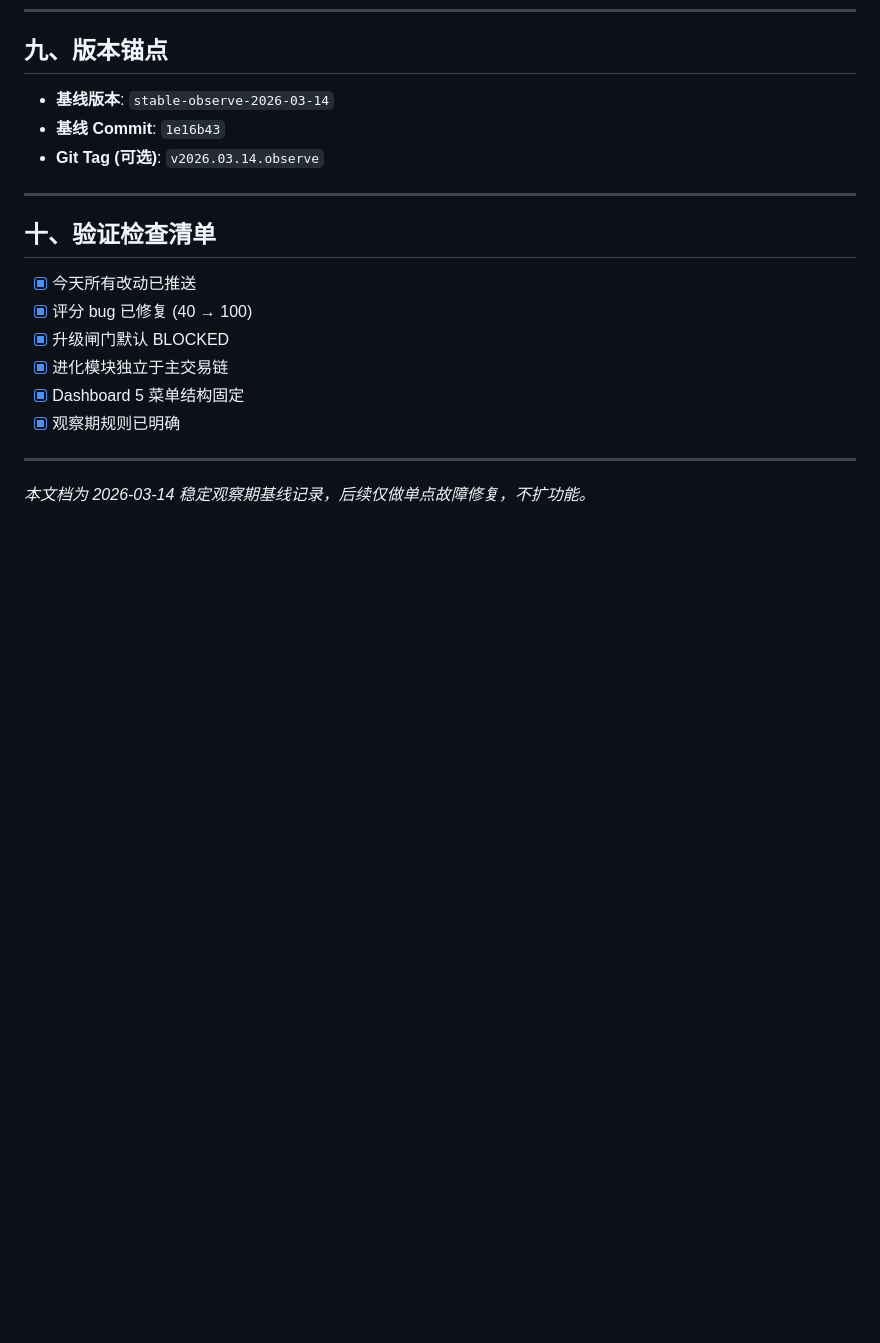
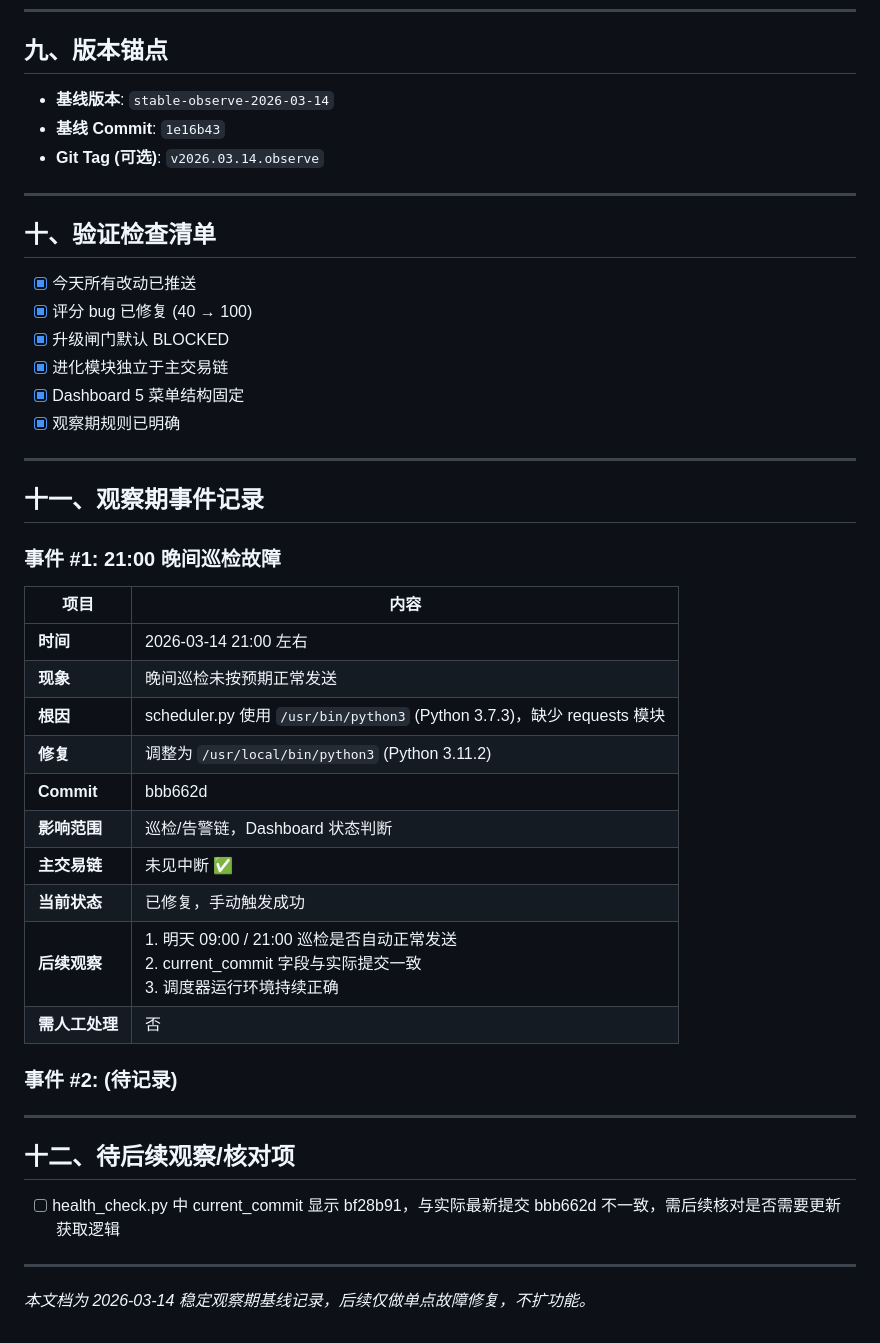
Before and after one commit to superlorei-debug/oc-skills, a Markdown page: OBSERVATION_BASELINE.md, the part around the change. Rendered like a GitHub page; blank space fills up the shorter version.

Commit message:
docs: 补充观察期事件记录 - 21:00 巡检故障

```diff
--- a/OBSERVATION_BASELINE.md
+++ b/OBSERVATION_BASELINE.md
@@ -143,4 +143,31 @@ data/latest/ → scripts/evolution/ → data/evolution/
 
 ---
 
+## 十一、观察期事件记录
+
+### 事件 #1: 21:00 晚间巡检故障
+
+| 项目 | 内容 |
+|------|------|
+| **时间** | 2026-03-14 21:00 左右 |
+| **现象** | 晚间巡检未按预期正常发送 |
+| **根因** | scheduler.py 使用 `/usr/bin/python3` (Python 3.7.3)，缺少 requests 模块 |
+| **修复** | 调整为 `/usr/local/bin/python3` (Python 3.11.2) |
+| **Commit** | bbb662d |
+| **影响范围** | 巡检/告警链，Dashboard 状态判断 |
+| **主交易链** | 未见中断 ✅ |
+| **当前状态** | 已修复，手动触发成功 |
+| **后续观察** | 1. 明天 09:00 / 21:00 巡检是否自动正常发送<br>2. current_commit 字段与实际提交一致<br>3. 调度器运行环境持续正确 |
+| **需人工处理** | 否 |
+
+### 事件 #2: (待记录)
+
+---
+
+## 十二、待后续观察/核对项
+
+- [ ] health_check.py 中 current_commit 显示 bf28b91，与实际最新提交 bbb662d 不一致，需后续核对是否需要更新获取逻辑
+
+---
+
 *本文档为 2026-03-14 稳定观察期基线记录，后续仅做单点故障修复，不扩功能。*
```
